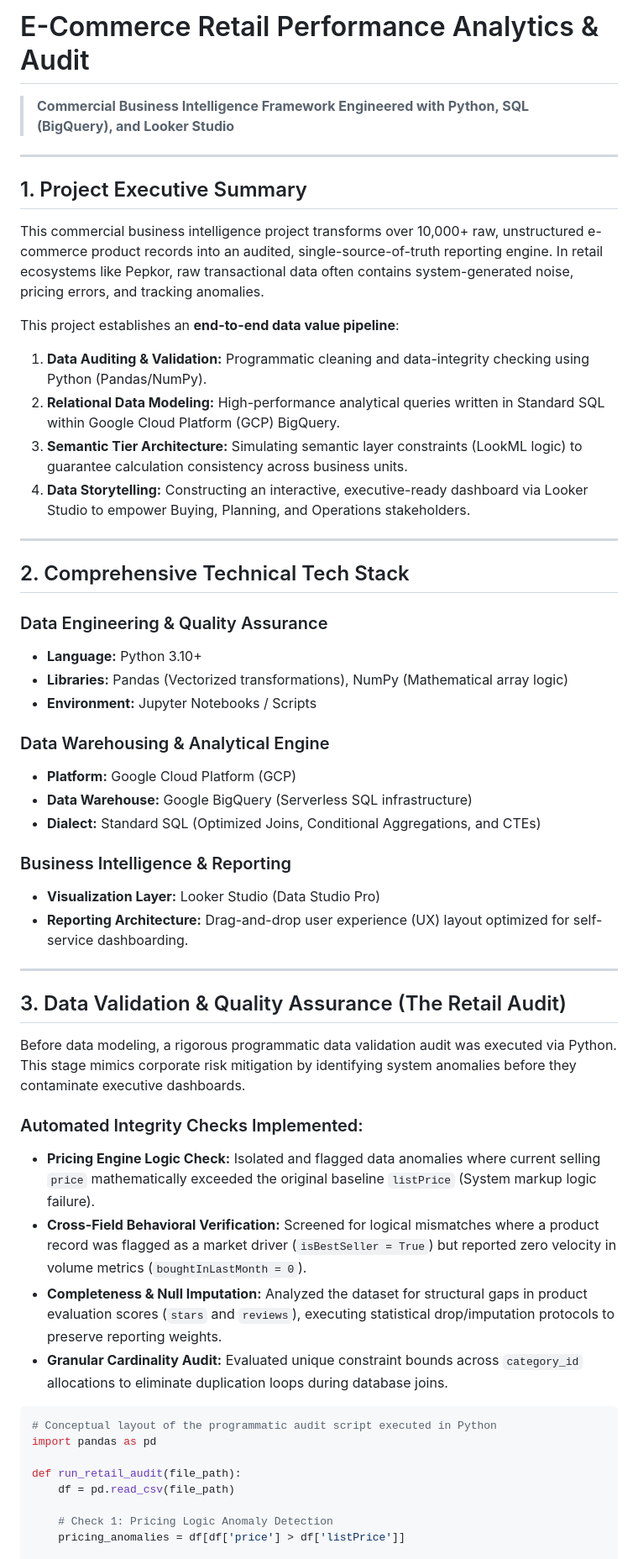
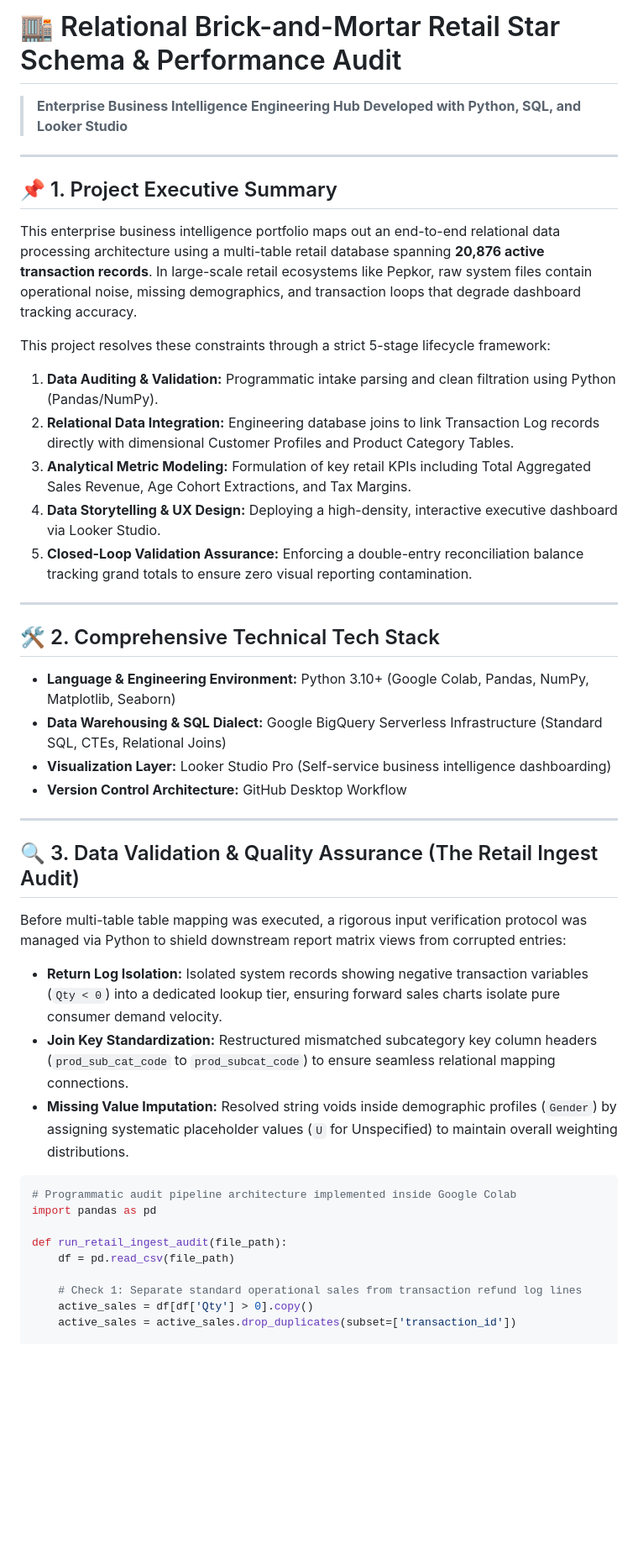
Before and after one commit to Makasane/ECommerce-Retail-Analytics-Audi, a Markdown page: README.md, the part around one of its changes. Shown at 84% size. Drawn GitHub-style; blank space fills up the shorter version.

````diff
--- a/README.md
+++ b/README.md
@@ -1,54 +1,43 @@
-#  E-Commerce Retail Performance Analytics & Audit
-> **Commercial Business Intelligence Framework Engineered with Python, SQL (BigQuery), and Looker Studio**
+# 🏬 Relational Brick-and-Mortar Retail Star Schema & Performance Audit
+> **Enterprise Business Intelligence Engineering Hub Developed with Python, SQL, and Looker Studio**
 
 ---
 
-##  1. Project Executive Summary
-This commercial business intelligence project transforms over 10,000+ raw, unstructured e-commerce product records into an audited, single-source-of-truth reporting engine. In retail ecosystems like Pepkor, raw transactional data often contains system-generated noise, pricing errors, and tracking anomalies.
+## 📌 1. Project Executive Summary
+This enterprise business intelligence portfolio maps out an end-to-end relational data processing architecture using a multi-table retail database spanning **20,876 active transaction records**. In large-scale retail ecosystems like Pepkor, raw system files contain operational noise, missing demographics, and transaction loops that degrade dashboard tracking accuracy.
 
-This project establishes an **end-to-end data value pipeline**:
-1. **Data Auditing & Validation:** Programmatic cleaning and data-integrity checking using Python (Pandas/NumPy).
-2. **Relational Data Modeling:** High-performance analytical queries written in Standard SQL within Google Cloud Platform (GCP) BigQuery.
-3. **Semantic Tier Architecture:** Simulating semantic layer constraints (LookML logic) to guarantee calculation consistency across business units.
-4. **Data Storytelling:** Constructing an interactive, executive-ready dashboard via Looker Studio to empower Buying, Planning, and Operations stakeholders.
+This project resolves these constraints through a strict 5-stage lifecycle framework:
+1. **Data Auditing & Validation:** Programmatic intake parsing and clean filtration using Python (Pandas/NumPy).
+2. **Relational Data Integration:** Engineering database joins to link Transaction Log records directly with dimensional Customer Profiles and Product Category Tables.
+3. **Analytical Metric Modeling:** Formulation of key retail KPIs including Total Aggregated Sales Revenue, Age Cohort Extractions, and Tax Margins.
+4. **Data Storytelling & UX Design:** Deploying a high-density, interactive executive dashboard via Looker Studio.
+5. **Closed-Loop Validation Assurance:** Enforcing a double-entry reconciliation balance tracking grand totals to ensure zero visual reporting contamination.
 
 ---
 
-##  2. Comprehensive Technical Tech Stack
-
-### Data Engineering & Quality Assurance
-* **Language:** Python 3.10+
-* **Libraries:** Pandas (Vectorized transformations), NumPy (Mathematical array logic)
-* **Environment:** Jupyter Notebooks / Scripts
-
-### Data Warehousing & Analytical Engine
-* **Platform:** Google Cloud Platform (GCP)
-* **Data Warehouse:** Google BigQuery (Serverless SQL infrastructure)
-* **Dialect:** Standard SQL (Optimized Joins, Conditional Aggregations, and CTEs)
-
-### Business Intelligence & Reporting
-* **Visualization Layer:** Looker Studio (Data Studio Pro)
-* **Reporting Architecture:** Drag-and-drop user experience (UX) layout optimized for self-service dashboarding.
+## 🛠️ 2. Comprehensive Technical Tech Stack
+* **Language & Engineering Environment:** Python 3.10+ (Google Colab, Pandas, NumPy, Matplotlib, Seaborn)
+* **Data Warehousing & SQL Dialect:** Google BigQuery Serverless Infrastructure (Standard SQL, CTEs, Relational Joins)
+* **Visualization Layer:** Looker Studio Pro (Self-service business intelligence dashboarding)
+* **Version Control Architecture:** GitHub Desktop Workflow
 
 ---
 
-##  3. Data Validation & Quality Assurance (The Retail Audit)
+## 🔍 3. Data Validation & Quality Assurance (The Retail Ingest Audit)
 
-Before data modeling, a rigorous programmatic data validation audit was executed via Python. This stage mimics corporate risk mitigation by identifying system anomalies before they contaminate executive dashboards.
-
-### Automated Integrity Checks Implemented:
-* **Pricing Engine Logic Check:** Isolated and flagged data anomalies where current selling `price` mathematically exceeded the original baseline `listPrice` (System markup logic failure).
-* **Cross-Field Behavioral Verification:** Screened for logical mismatches where a product record was flagged as a market driver (`isBestSeller = True`) but reported zero velocity in volume metrics (`boughtInLastMonth = 0`).
-* **Completeness & Null Imputation:** Analyzed the dataset for structural gaps in product evaluation scores (`stars` and `reviews`), executing statistical drop/imputation protocols to preserve reporting weights.
-* **Granular Cardinality Audit:** Evaluated unique constraint bounds across `category_id` allocations to eliminate duplication loops during database joins.
+Before multi-table table mapping was executed, a rigorous input verification protocol was managed via Python to shield downstream report matrix views from corrupted entries:
+* **Return Log Isolation:** Isolated system records showing negative transaction variables (`Qty < 0`) into a dedicated lookup tier, ensuring forward sales charts isolate pure consumer demand velocity.
+* **Join Key Standardization:** Restructured mismatched subcategory key column headers (`prod_sub_cat_code` to `prod_subcat_code`) to ensure seamless relational mapping connections.
+* **Missing Value Imputation:** Resolved string voids inside demographic profiles (`Gender`) by assigning systematic placeholder values (`U` for Unspecified) to maintain overall weighting distributions.
 
 ```python
-# Conceptual layout of the programmatic audit script executed in Python
+# Programmatic audit pipeline architecture implemented inside Google Colab
 import pandas as pd
 
-def run_retail_audit(file_path):
+def run_retail_ingest_audit(file_path):
     df = pd.read_csv(file_path)
 
-    # Check 1: Pricing Logic Anomaly Detection
-    pricing_anomalies = df[df['price'] > df['listPrice']]
+    # Check 1: Separate standard operational sales from transaction refund log lines
+    active_sales = df[df['Qty'] > 0].copy()
+    active_sales = active_sales.drop_duplicates(subset=['transaction_id'])
 
````
Also changed, not shown: other parts of README.md (+48 -44 lines).
